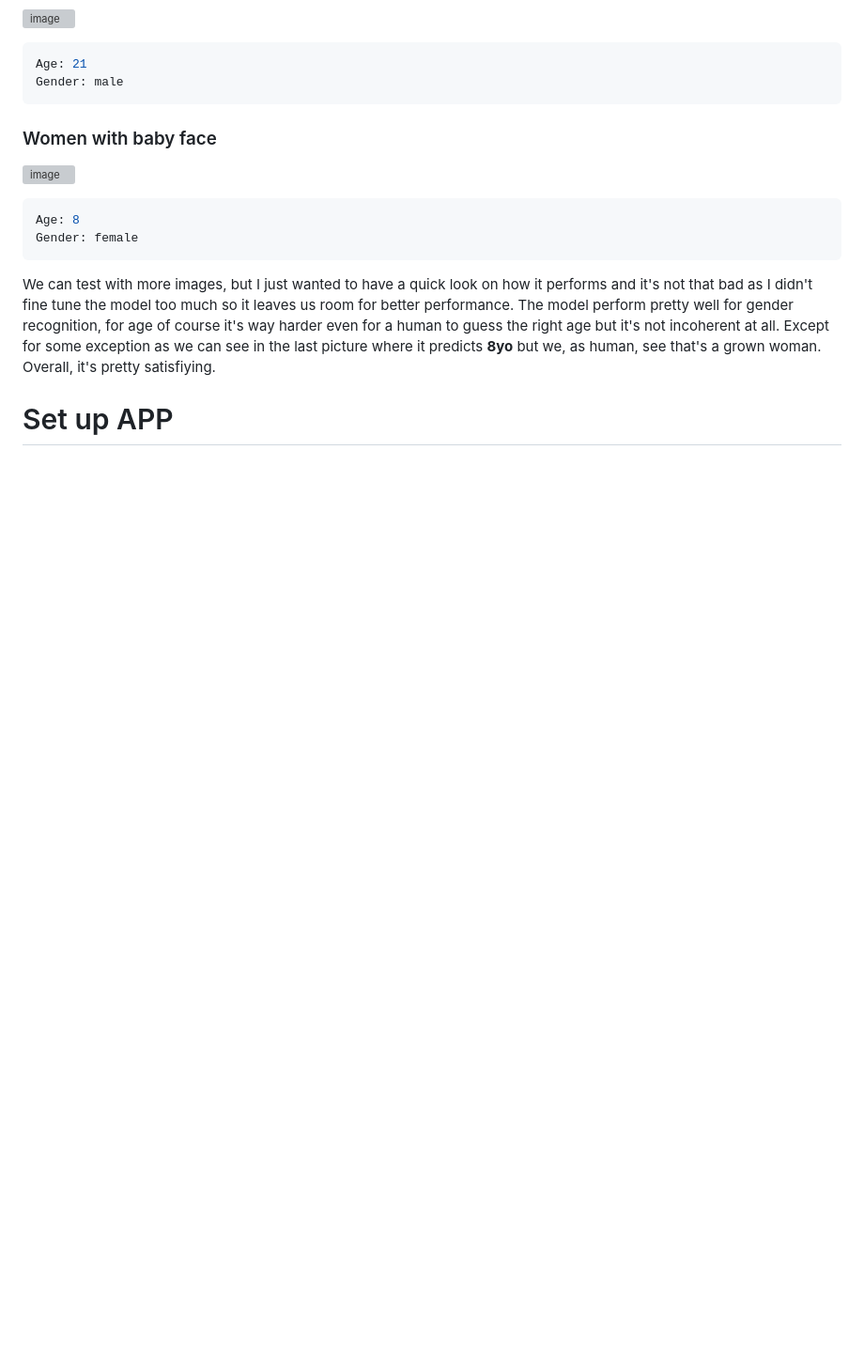
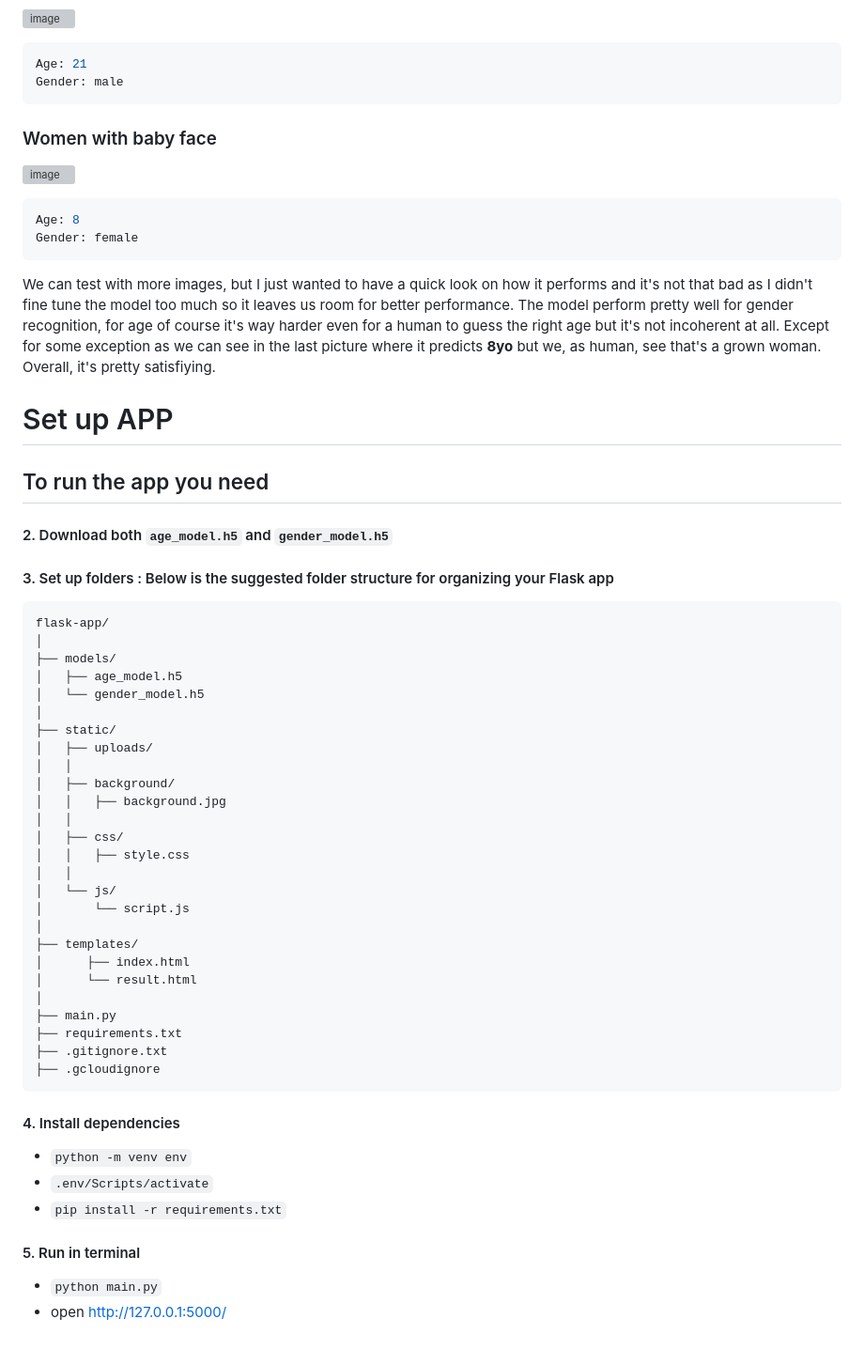
Before and after one commit to cebsmind/Age-Gender-classification, a Markdown page: README.md, the part around the change. Shown at 94% size. GitHub-like rendering; blank space fills up the shorter version; grey boxes are pictures that could not be loaded.

````diff
--- a/README.md
+++ b/README.md
@@ -411,3 +411,43 @@ We can test with more images, but I just wanted to have a quick look on how it p
 The model perform pretty well for gender recognition, for age of course it's way harder even for a human to guess the right age but it's not incoherent at all. Except for some exception as we can see in the last picture where it predicts **8yo** but we, as human, see that's a grown woman. Overall, it's pretty satisfiying.
 
 # Set up APP
+
+## To run the app you need
+#### 2. Download both `age_model.h5` and `gender_model.h5`
+#### 3. Set up folders : Below is the suggested folder structure for organizing your Flask app
+
+```plaintext
+flask-app/
+│
+├── models/
+│   ├── age_model.h5
+│   └── gender_model.h5
+│
+├── static/
+│   ├── uploads/
+│   │
+│   ├── background/
+│   │   ├── background.jpg
+│   │
+│   ├── css/
+│   │   ├── style.css
+│   │
+│   └── js/
+│       └── script.js
+│
+├── templates/
+│      ├── index.html
+│      └── result.html
+│
+├── main.py
+├── requirements.txt
+├── .gitignore.txt
+├── .gcloudignore
+```
+#### 4. Install dependencies
+- `python -m venv env`
+- `.env/Scripts/activate`
+- `pip install -r requirements.txt`
+#### 5. Run in terminal
+- `python main.py`
+- open http://127.0.0.1:5000/
````
